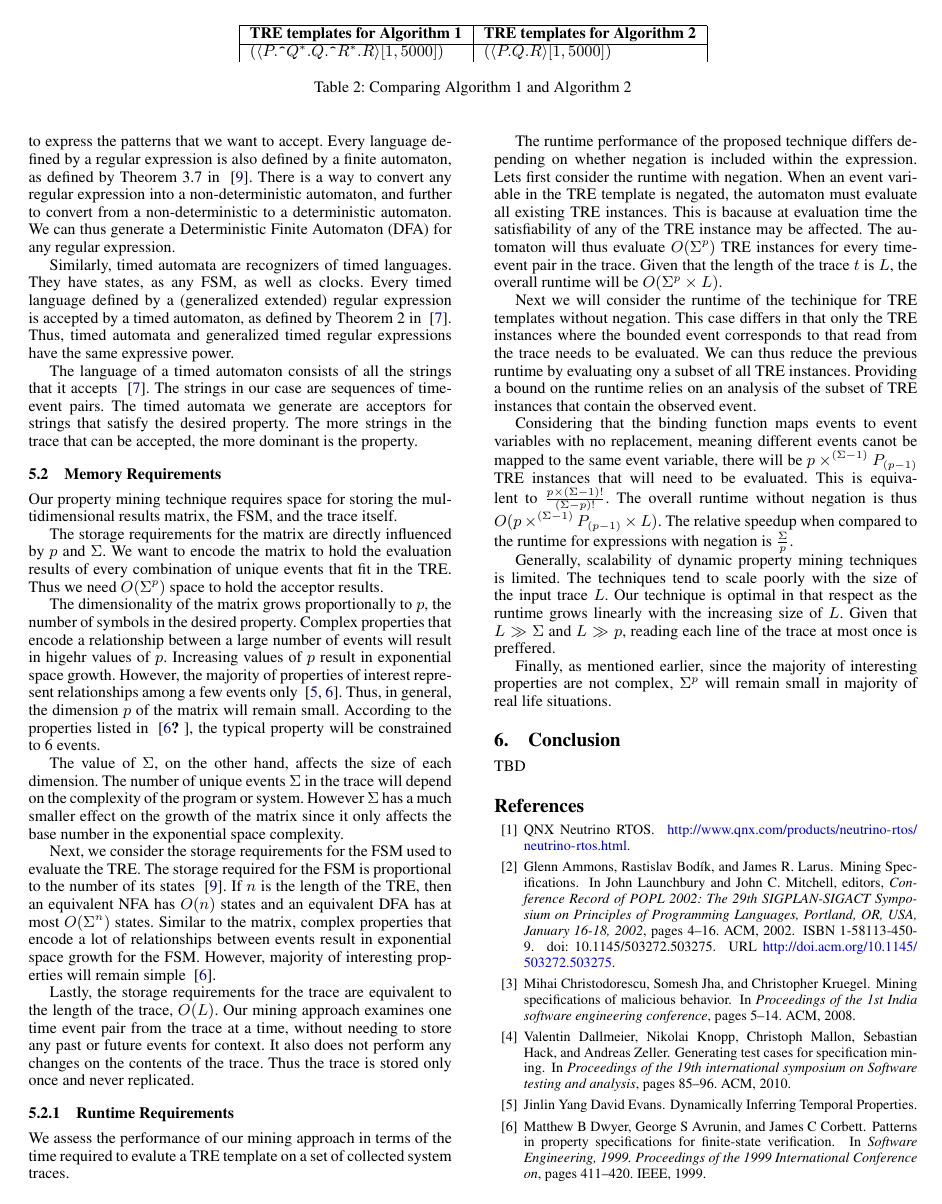
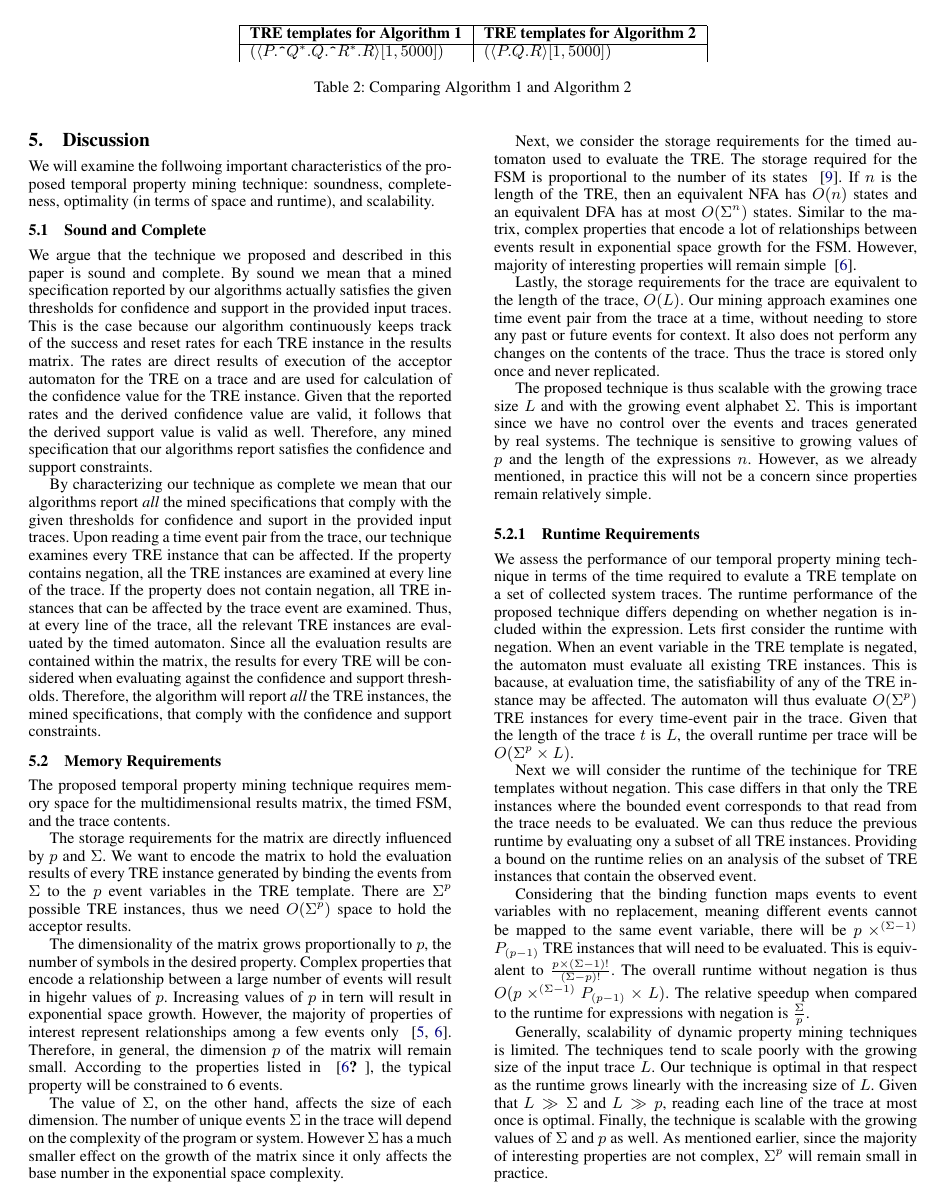
Before and after one commit to gretac/prop-mining-timed-regex, a LaTeX paper (AN/property-mining.tex): page 6 of 7. Compiled offline with pdfLaTeX; a missing font is replaced by an installed copy or a similar font.

Commit message:
finalize the first complete draft of the discussion

```diff
--- a/AN/property-mining.tex
+++ b/AN/property-mining.tex
@@ -331,35 +334,28 @@ We also compared the performance of Algorithm 1 and Algorithm 2 over synthesized
 
 \section{Discussion} \label{discussion}
 
-The following discussion examines the following important characteristics of the technique we presented in this paper for mining temporal properties in the form of TREs from traces: soundness, completeness, optimality (in terms of space and runtime), and scalability.
+We will examine the follwoing important characteristics of the proposed temporal property mining technique: soundness, completeness, optimality (in terms of space and runtime), and scalability.
 
 
 \subsection{Sound and Complete}
 
-%% talk about the technique being sound and complete
+We argue that the technique we proposed and described in this paper is sound and complete. By sound we mean that a mined specification reported by our algorithms actually satisfies the given thresholds for confidence and support in the provided input traces. This is the case because our algorithm continuously keeps track of the success and reset rates for each TRE instance in the results matrix. The rates are direct results of execution of the acceptor automaton for the TRE on a trace and are used for calculation of the confidence value for the TRE instance. Given that the reported rates and the derived confidence value are valid, it follows that the derived support value is valid as well. Therefore, any mined specification that our algorithms report satisfies the confidence and support constraints.
 
-% We also prove that our technique is sound, i.e., a mined specification reported by our algorithms actually satisfies the given thresholds of support and confidence on the provided input traces. Also, our technique is complete, i.e., our algorithms report all TRE instances which comply on given traces w.r.t. the thresholds of support and confidence.
+By characterizing our technique as complete we mean that our algorithms report \emph{all} the mined specifications that comply with the given thresholds for confidence and suport in the provided input traces. Upon reading a time event pair from the trace, our technique examines every TRE instance that can be affected. If the property contains negation, all the TRE instances are examined at every line of the trace. If the property does not contain negation, all TRE instances that can be affected by the trace event are examined. Thus, at every line of the trace, all the relevant TRE instances are evaluated by the timed automaton. Since all the evaluation results are contained within the matrix, the results for every TRE will be considered when evaluating against the confidence and support thresholds. Therefore, the algorithm will report \emph{all} the TRE instances, the mined specifications, that comply with the confidence and support constraints.
 
-First we can look at regular expressions and their acceptors without the timing constraints. Regular expressions offer a declarative way to express the patterns that we want to accept. Every language defined by a regular expression is also defined by a finite automaton, as defined by Theorem 3.7 in ~\cite{book1}. There is a way to convert any regular expression into a non-deterministic automaton, and further to convert from a non-deterministic to a deterministic automaton. We can thus generate a Deterministic Finite Automaton (DFA) for any regular expression.
-
-Similarly, timed automata are recognizers of timed languages. They have states, as any FSM, as well as clocks. Every timed language defined by a (generalized extended) regular expression is accepted by a timed automaton, as defined by Theorem 2 in ~\cite{timedregex}. Thus, timed automata and generalized timed regular expressions have the same expressive power.
-
-The language of a timed automaton consists of all the strings that it accepts ~\cite{timedregex}. The strings in our case are sequences of time-event pairs. The timed automata we generate are acceptors for strings that satisfy the desired property. The more strings in the trace that can be accepted, the more dominant is the property.
 
 \subsection{Memory Requirements}
 
-Our property mining technique requires space for storing the multidimensional results matrix, the FSM, and
-the trace itself.
+The proposed temporal property mining technique requires memory space for the multidimensional results matrix, the timed FSM, and the trace contents.
 
 The storage requirements for the matrix are directly influenced by $p$ and $\Sigma$.
-We want to encode the matrix to hold the evaluation results of every combination of unique events that fit in the TRE.
-Thus we need $O(\Sigma^p)$ space to hold the acceptor results.
+We want to encode the matrix to hold the evaluation results of every TRE instance generated by binding the events from $\Sigma$ to the $p$ event variables in the TRE template. There are $\Sigma^p$ possible TRE instances, thus we need $O(\Sigma^p)$ space to hold the acceptor results.
 
 The dimensionality of the matrix grows proportionally to $p$, the number of symbols in the desired property.
 Complex properties that encode a relationship between a large number of events will result in higehr values of $p$.
-Increasing values of $p$ result in exponential space growth.
+Increasing values of $p$ in tern will result in exponential space growth.
 However, the majority of properties of interest represent relationships among a few events only ~\cite{evans1, dwyer1999patterns}.
-Thus, in general, the dimension $p$ of the matrix will remain small.
+Therefore, in general, the dimension $p$ of the matrix will remain small.
 According to the properties listed in ~\cite{dwyer1999patterns, dwyer2}, the typical property will be constrained to 6 events.
 
 The value of $\Sigma$, on the other hand, affects the size of each dimension.
@@ -368,10 +364,9 @@ However $\Sigma$ has a much smaller effect on the growth of the matrix since it
 exponential space complexity.
 
 
-Next, we consider the storage requirements for the FSM used to evaluate the TRE.
+Next, we consider the storage requirements for the timed automaton used to evaluate the TRE.
 The storage required for the FSM is proportional to the number of its states ~\cite{book1}.
-If $n$ is the length of the TRE, then an equivalent NFA has $O(n)$ states
-and an equivalent DFA has at most $O(\Sigma^n)$ states. Similar to the matrix, complex properties that encode a lot of relationships between events result in exponential space growth for the FSM. However, majority of interesting properties will remain simple ~\cite{dwyer1999patterns}.
+If $n$ is the length of the TRE, then an equivalent NFA has $O(n)$ states and an equivalent DFA has at most $O(\Sigma^n)$ states. Similar to the matrix, complex properties that encode a lot of relationships between events result in exponential space growth for the FSM. However, majority of interesting properties will remain simple ~\cite{dwyer1999patterns}.
 
 
 Lastly, the storage requirements for the trace are equivalent to the length of the trace, $O(L)$.
@@ -380,26 +375,25 @@ store any past or future events for context. It also does not perform any change
 contents of the trace. Thus the trace is stored only once and never replicated.
 
 %% Discuss optimality & scalability
+The proposed technique is thus scalable with the growing trace size $L$ and with the growing event alphabet $\Sigma$. This is important since we have no control over the events and traces generated by real systems. The technique is sensitive to growing values of $p$ and the length of the expressions $n$. However, as we already mentioned, in practice this will not be a concern since properties remain relatively simple.
 
 
 \subsubsection{Runtime Requirements}
 
-We assess the performance of our mining approach in terms of the time required to evalute a TRE template on a set of collected system traces.
-
+We assess the performance of our temporal property mining technique in terms of the time required to evalute a TRE template on a set of collected system traces.
 The runtime performance of the proposed technique differs depending on whether negation is included within the expression.
-Lets first consider the runtime with negation. When an event variable in the TRE template is negated, the automaton must evaluate all existing TRE instances. This is bacause at evaluation time the satisfiability of any of the TRE instance may be affected. The automaton will thus evaluate $O(\Sigma^p)$ TRE instances for every time-event pair in the trace. Given that the length of the trace $t$ is $L$, the overall runtime will be $O(\Sigma^p \times L)$.
+Lets first consider the runtime with negation. When an event variable in the TRE template is negated, the automaton must evaluate all existing TRE instances. This is bacause, at evaluation time, the satisfiability of any of the TRE instance may be affected. The automaton will thus evaluate $O(\Sigma^p)$ TRE instances for every time-event pair in the trace. Given that the length of the trace $t$ is $L$, the overall runtime per trace will be $O(\Sigma^p \times L)$.
 
 Next we will consider the runtime of the techinique for TRE templates without negation. This case differs in that only the TRE instances where the bounded event corresponds to that read from the trace needs to be evaluated. We can thus reduce the previous runtime by evaluating ony a subset of all TRE instances. Providing a bound on the runtime relies on an analysis of the subset of TRE instances that contain the observed event.
 
-Considering that the binding function maps events to event variables with no replacement, meaning different events canot be mapped to the same event variable, there will be $p \times ^{(\Sigma - 1)}P_{(p - 1)}$ TRE instances that will need to be evaluated. This is equivalent to $\frac{p \times (\Sigma - 1)!}{(\Sigma - p)!}$. The overall runtime without negation is thus
+Considering that the binding function maps events to event variables with no replacement, meaning different events cannot be mapped to the same event variable, there will be $p \times ^{(\Sigma - 1)}P_{(p - 1)}$ TRE instances that will need to be evaluated. This is equivalent to $\frac{p \times (\Sigma - 1)!}{(\Sigma - p)!}$. The overall runtime without negation is thus
 $O(p \times ^{(\Sigma - 1)}P_{(p - 1)} \times L)$. The relative speedup when compared to the runtime for expressions with negation is $\frac{\Sigma}{p}$.
 
 %% Discuss optimality & scalability
 
 Generally, scalability of dynamic property mining techniques is limited.
-The techniques tend to scale poorly with the size of the input trace $L$. Our technique is optimal in that respect as the runtime grows linearly with the increasing size of $L$. Given that $L \gg \Sigma$ and $L \gg p$, reading each line of the trace at most once is preffered.
-
-Finally, as mentioned earlier, since the majority of interesting properties are not complex, $\Sigma^p$ will remain small in majority of real life situations.
+The techniques tend to scale poorly with the growing size of the input trace $L$. Our technique is optimal in that respect as the runtime grows linearly with the increasing size of $L$. Given that $L \gg \Sigma$ and $L \gg p$, reading each line of the trace at most once is optimal.
+Finally, the technique is scalable with the growing values of $\Sigma$ and $p$ as well. As mentioned earlier, since the majority of interesting properties are not complex, $\Sigma^p$ will remain small in practice.
 
 
 \section{Conclusion}
```
Also changed, not shown: AN/property-mining.tex (9 more changed lines).
